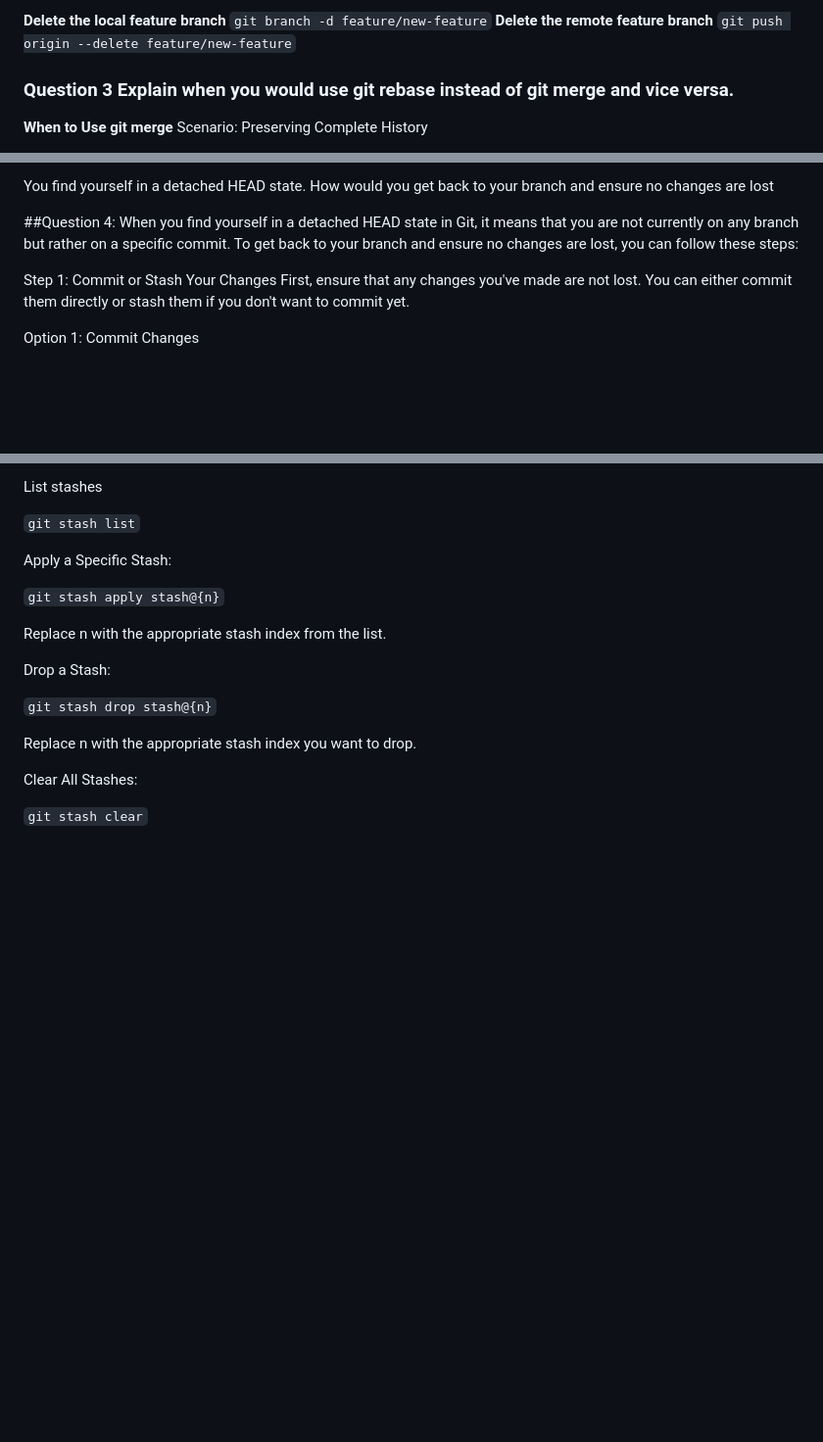
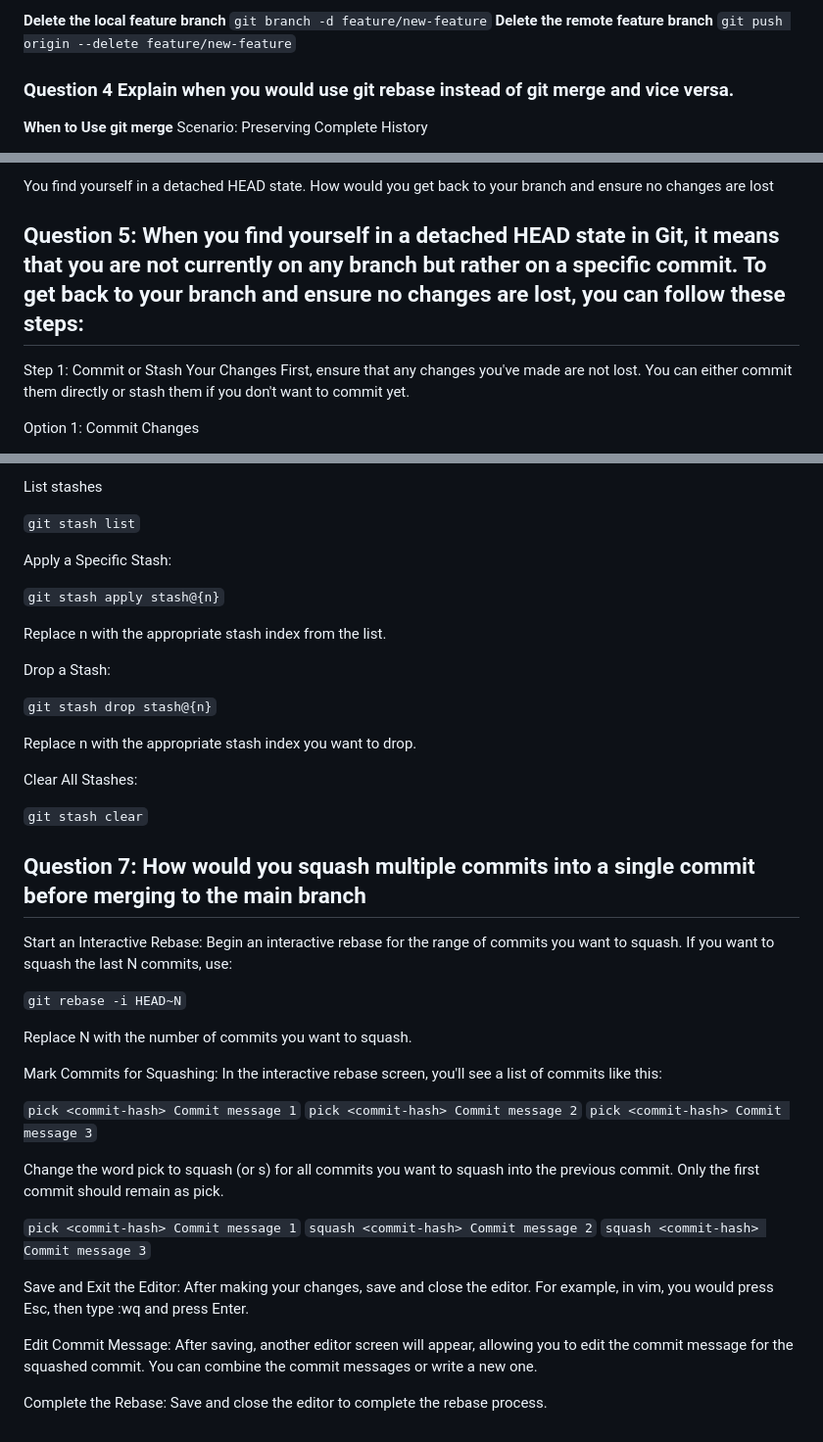
Before and after one commit to nilupabatawala/DevOps, a Markdown page: docs/Git.md, 3 parts joined by grey strips. Shown at 98% size. Rendered like a GitHub page; blank space fills up the shorter version.

Commit message:
Update Git

```diff
--- a/docs/Git.md
+++ b/docs/Git.md
@@ -116,7 +116,7 @@ After successfully merging the feature branch, you can delete the feature branch
 `git push origin --delete feature/new-feature`
 
 
-### Question 3 Explain when you would use git rebase instead of git merge and vice versa.
+### Question 4 Explain when you would use git rebase instead of git merge and vice versa.
 
 **When to Use git merge**
 Scenario: Preserving Complete History
@@ -136,7 +136,7 @@ Feature Branch Synchronization: Regularly rebasing your feature branch onto the
 
 You find yourself in a detached HEAD state. How would you get back to your branch and ensure no changes are lost
 
-##Question 4: When you find yourself in a detached HEAD state in Git, it means that you are not currently on any branch but rather on a specific commit. To get back to your branch and ensure no changes are lost, you can follow these steps:
+## Question 5: When you find yourself in a detached HEAD state in Git, it means that you are not currently on any branch but rather on a specific commit. To get back to your branch and ensure no changes are lost, you can follow these steps:
 
 Step 1: Commit or Stash Your Changes
 First, ensure that any changes you've made are not lost. You can either commit them directly or stash them if you don't want to commit yet.
@@ -209,3 +209,35 @@ Replace n with the appropriate stash index you want to drop.
 Clear All Stashes:
 
 `git stash clear`
+
+
+## Question 7: How would you squash multiple commits into a single commit before merging to the main branch
+
+Start an Interactive Rebase:
+Begin an interactive rebase for the range of commits you want to squash. If you want to squash the last N commits, use:
+
+`git rebase -i HEAD~N`
+
+Replace N with the number of commits you want to squash.
+
+Mark Commits for Squashing:
+In the interactive rebase screen, you'll see a list of commits like this:
+
+`pick <commit-hash> Commit message 1`
+`pick <commit-hash> Commit message 2`
+`pick <commit-hash> Commit message 3`
+
+Change the word pick to squash (or s) for all commits you want to squash into the previous commit. Only the first commit should remain as pick.
+
+`pick <commit-hash> Commit message 1`
+`squash <commit-hash> Commit message 2`
+`squash <commit-hash> Commit message 3`
+
+Save and Exit the Editor:
+After making your changes, save and close the editor. For example, in vim, you would press Esc, then type :wq and press Enter.
+
+Edit Commit Message:
+After saving, another editor screen will appear, allowing you to edit the commit message for the squashed commit. You can combine the commit messages or write a new one.
+
+Complete the Rebase:
+Save and close the editor to complete the rebase process.
```
Also changed, not shown: other parts of docs/Git.md (+1 -1 lines).
